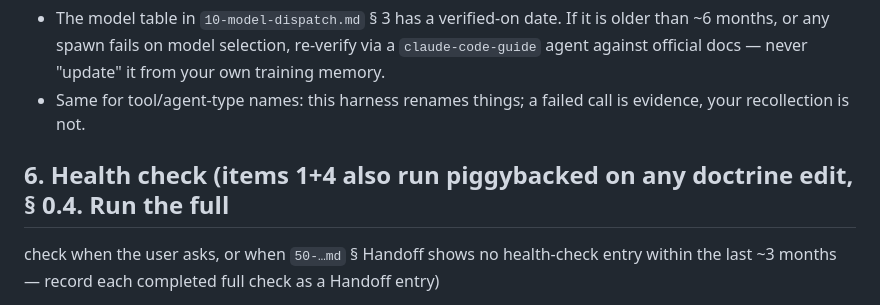
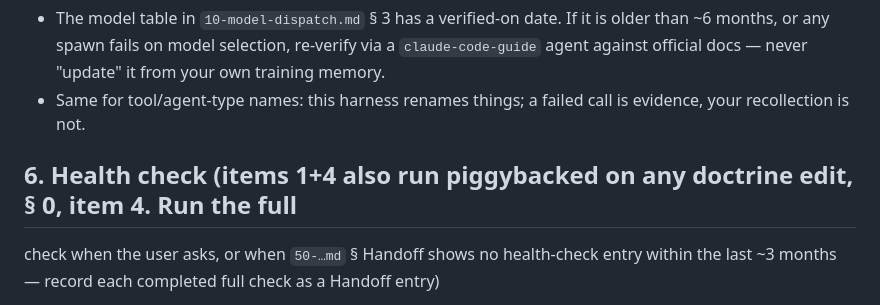
Before and after one commit to JavisOfWeiYen/fable5_harness, a Markdown page: home-claude/docs/40-maintenance-protocol.md, the part around the change. Rendered like a GitHub page.

Commit message:
Fix last decimal cross-ref: § 0.4 -> § 0, item 4
The only remaining decimal-style reference; § 0.4 pointed at item 4 of the "## 0"
list. Match this doc's own space-style convention (e.g. "§ 2 D2") so no
cross-reference reads as a subsection number that doesn't exist.

Co-Authored-By: Claude Opus 4.8 (1M context) <noreply@anthropic.com>

```diff
--- a/home-claude/docs/40-maintenance-protocol.md
+++ b/home-claude/docs/40-maintenance-protocol.md
@@ -76,7 +76,7 @@ Triggers (check whichever doc you're editing):
 - Same for tool/agent-type names: this harness renames things; a failed call is evidence,
   your recollection is not.
 
-## 6. Health check (items 1+4 also run piggybacked on any doctrine edit, § 0.4. Run the full
+## 6. Health check (items 1+4 also run piggybacked on any doctrine edit, § 0, item 4. Run the full
 check when the user asks, or when `50-…md` § Handoff shows no health-check entry within the
 last ~3 months — record each completed full check as a Handoff entry)
 
```
